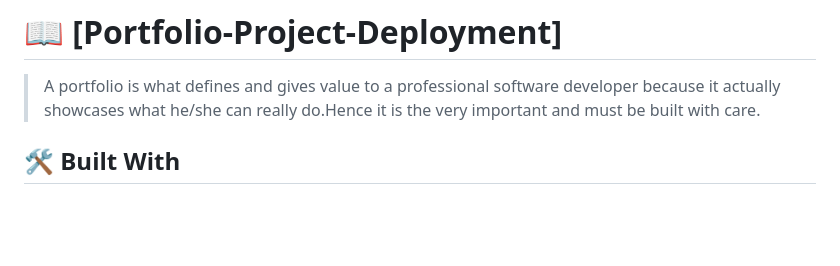
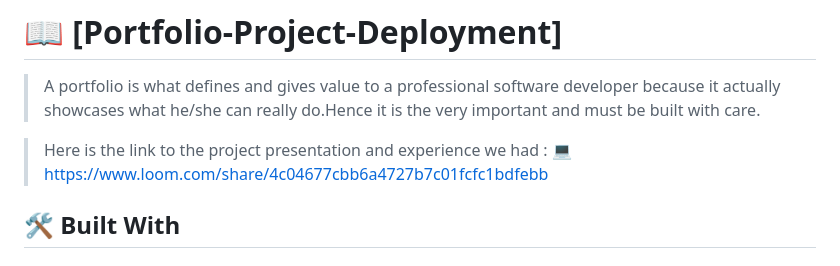
Before and after one commit to hydaline-code/Portfolio_Project, a Markdown page: README.md, the part around the change. Drawn GitHub-style; blank space fills up the shorter version.

Commit message:
Updated REAdme with loom link

```diff
--- a/README.md
+++ b/README.md
@@ -30,7 +30,8 @@
 
 > A portfolio is what defines and gives value to a professional software developer because it actually showcases what he/she can really do.Hence it is the very important and must be built with care.
 
-
+> Here is the link to the project presentation and experience we had :
+💻https://www.loom.com/share/4c04677cbb6a4727b7c01fcfc1bdfebb
 
 ## 🛠 Built With <a name="HTML & CSS"></a>
 
```
